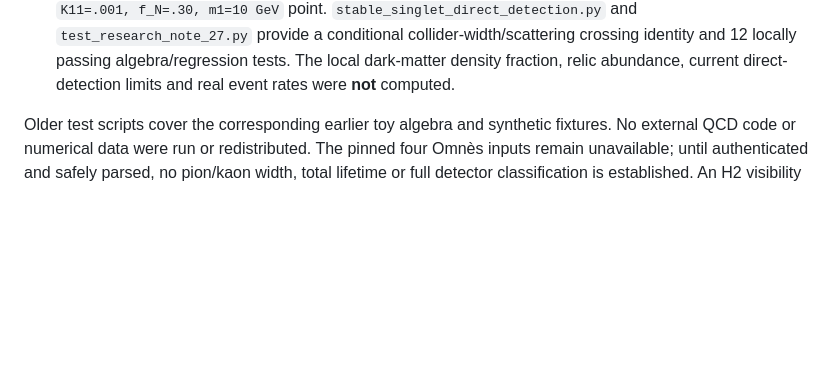
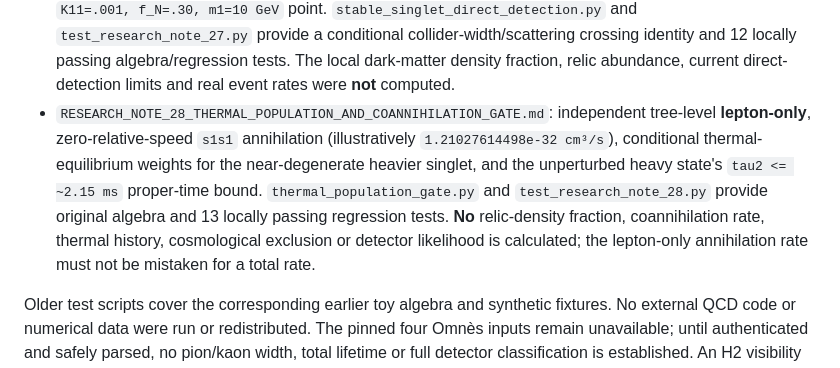
Before and after one commit to Cbaird26/mqgt-scf-continued, a Markdown page: manuscript/higgs_portal_review/README.md, the part around the change. Drawn GitHub-style; blank space fills up the shorter version.

Commit message:
docs: index Note 28's conditional thermal population gate

```diff
--- a/manuscript/higgs_portal_review/README.md
+++ b/manuscript/higgs_portal_review/README.md
@@ -15,6 +15,7 @@ This package develops a restricted symmetric-vacuum, two-real-singlet effective
 - `RESEARCH_NOTE_25_Z2_PHOTON_SELECTION_AND_H2_MATCHING_GATE.md`: an exact, branch-conditional common-Z2 selection rule excludes **single-odd-singlet production from a photon-only initial state** in the symmetric vacuum, including in an ordinary parity-even electromagnetic background. Formal Higgs exchange with a symbolic h-gamma-gamma coefficient instead produces **even** `s_i s_j F²` contact operators, including a checked factor-of-two for `s1 s2 F²`. `photon_selection_rules.py` and `test_research_note_25.py` provide 11 locally passing **algebra-only** checks; no photon rate, H2 coefficient, or collider constraint is calculated.
 - `RESEARCH_NOTE_26_OPTICAL_PAIR_THRESHOLDS_AND_VACUUM_RESPONSE.md`: separates pair-production symmetry from **20/21.5/23-GeV** on-shell thresholds at the compressed point. An illustrative two-2-eV-photon vacuum collision cannot create those on-shell pairs; a constant Maxwell kinetic rescaling alone predicts no H2 visibility change. No detector-specific optical amplitude or hardware characterization is calculated.
 - `RESEARCH_NOTE_27_STABLE_SINGLET_NUCLEON_SCATTERING.md`: a separate leading **elastic** Higgs-mediated nucleon-scattering calculation for stable `s1`, with `sigma_SI ≈ 7.40e-47 cm²` only at the illustrative `K11=.001, f_N=.30, m1=10 GeV` point. `stable_singlet_direct_detection.py` and `test_research_note_27.py` provide a conditional collider-width/scattering crossing identity and 12 locally passing algebra/regression tests. The local dark-matter density fraction, relic abundance, current direct-detection limits and real event rates were **not** computed.
+- `RESEARCH_NOTE_28_THERMAL_POPULATION_AND_COANNIHILATION_GATE.md`: independent tree-level **lepton-only**, zero-relative-speed `s1s1` annihilation (illustratively `1.21027614498e-32 cm³/s`), conditional thermal-equilibrium weights for the near-degenerate heavier singlet, and the unperturbed heavy state's `tau2 <= ~2.15 ms` proper-time bound. `thermal_population_gate.py` and `test_research_note_28.py` provide original algebra and 13 locally passing regression tests. **No** relic-density fraction, coannihilation rate, thermal history, cosmological exclusion or detector likelihood is calculated; the lepton-only annihilation rate must not be mistaken for a total rate.
 
 Older test scripts cover the corresponding earlier toy algebra and synthetic fixtures. No external QCD code or numerical data were run or redistributed. The pinned four Omnès inputs remain unavailable; until authenticated and safely parsed, no pion/kaon width, total lifetime or full detector classification is established. An H2 visibility coefficient remains an instrument-level estimand pending a microscopic, detector-specific derivation.
 
```
